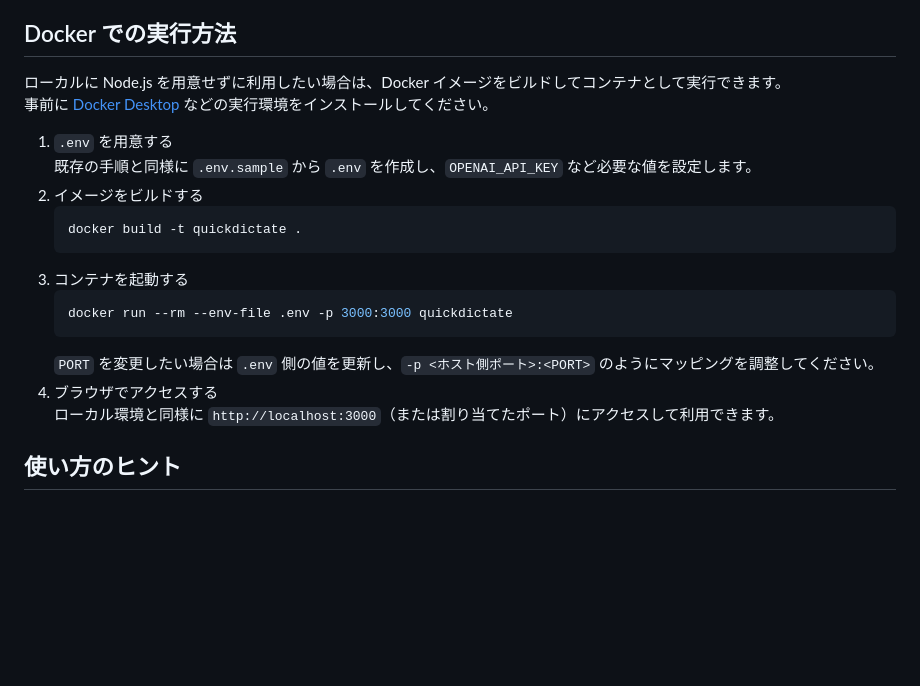
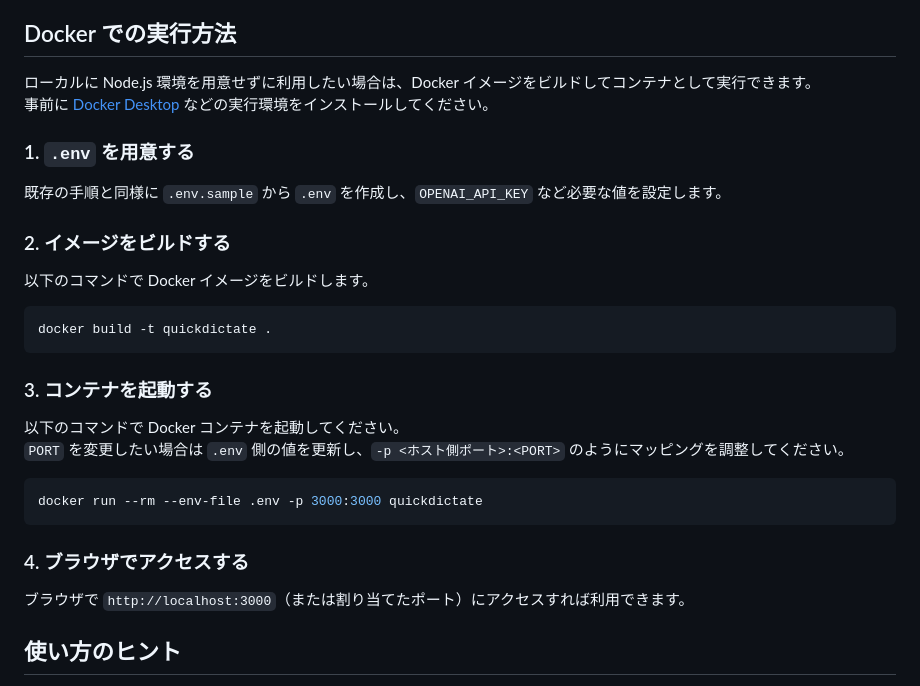
Before and after one commit to burnworks/quickdictate, a Markdown page: README.md, the part around the change. Rendered like a GitHub page; blank space fills up the shorter version.

````diff
--- a/README.md
+++ b/README.md
@@ -67,22 +67,32 @@ npm run start
 
 ## Docker での実行方法
 
-ローカルに Node.js を用意せずに利用したい場合は、Docker イメージをビルドしてコンテナとして実行できます。
+ローカルに Node.js 環境を用意せずに利用したい場合は、Docker イメージをビルドしてコンテナとして実行できます。
 事前に [Docker Desktop](https://www.docker.com/products/docker-desktop/) などの実行環境をインストールしてください。
 
-1. `.env` を用意する
-   既存の手順と同様に `.env.sample` から `.env` を作成し、`OPENAI_API_KEY` など必要な値を設定します。
-2. イメージをビルドする
-   ```bash
-   docker build -t quickdictate .
-   ```
-3. コンテナを起動する
-   ```bash
-   docker run --rm --env-file .env -p 3000:3000 quickdictate
-   ```
-   `PORT` を変更したい場合は `.env` 側の値を更新し、`-p <ホスト側ポート>:<PORT>` のようにマッピングを調整してください。
-4. ブラウザでアクセスする
-   ローカル環境と同様に `http://localhost:3000`（または割り当てたポート）にアクセスして利用できます。
+### 1. `.env` を用意する
+
+既存の手順と同様に `.env.sample` から `.env` を作成し、`OPENAI_API_KEY` など必要な値を設定します。
+
+### 2. イメージをビルドする
+
+以下のコマンドで Docker イメージをビルドします。
+
+```bash
+docker build -t quickdictate .
+```
+### 3. コンテナを起動する
+
+以下のコマンドで Docker コンテナを起動してください。
+`PORT` を変更したい場合は `.env` 側の値を更新し、`-p <ホスト側ポート>:<PORT>` のようにマッピングを調整してください。
+
+```bash
+docker run --rm --env-file .env -p 3000:3000 quickdictate
+```
+
+### 4. ブラウザでアクセスする
+
+ブラウザで `http://localhost:3000`（または割り当てたポート）にアクセスすれば利用できます。
 
 ## 使い方のヒント
 
````
